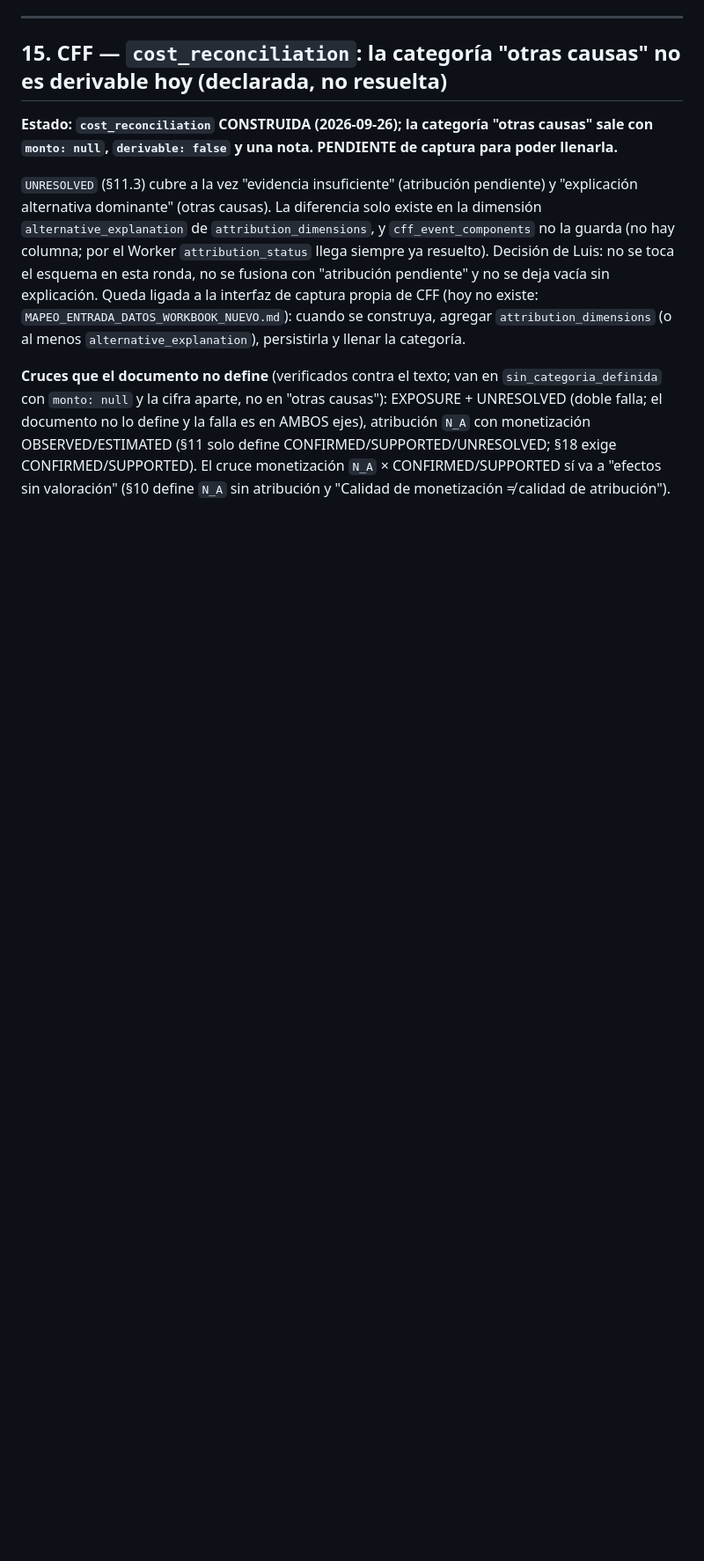
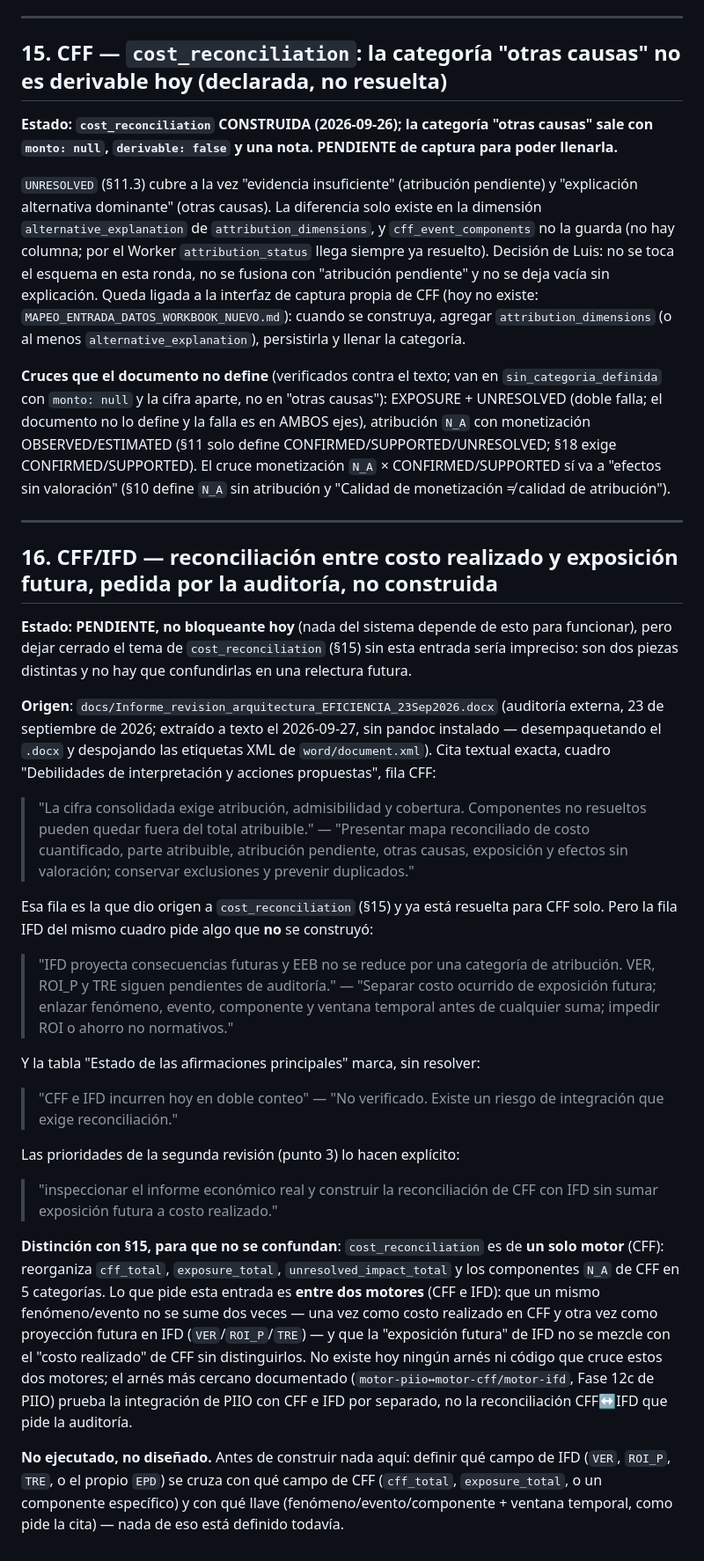
Before and after one commit to Coach-Luis-Caicedo/eficiencia-app, a Markdown page: PENDIENTES_BRECHAS_WORKER_MOTORES.md, the part around the change. Shown at 88% size. Rendered like a GitHub page; blank space fills up the shorter version.

Commit message:
docs: PENDIENTES §16 (reconciliacion CFF/IFD pedida por la auditoria, no construida)
Hallazgo de la auditoria externa (Informe_revision_arquitectura_EFICIENCIA_23Sep2026.docx,
extraido a texto sin pandoc instalado, desempaquetando el .docx). La fila CFF
del cuadro de acciones propuestas dio origen a cost_reconciliation (§15, ya
resuelto); la fila IFD y la fila 'CFF e IFD incurren hoy en doble conteo' de
la tabla de estado piden algo distinto y sin construir: reconciliar CFF con
IFD entre motores, no reorganizar los campos de un solo motor. Sin arnes ni
diseno todavia.

Co-Authored-By: Claude Sonnet 5 <noreply@anthropic.com>

```diff
--- a/PENDIENTES_BRECHAS_WORKER_MOTORES.md
+++ b/PENDIENTES_BRECHAS_WORKER_MOTORES.md
@@ -1095,3 +1095,62 @@ falla es en AMBOS ejes), atribución `N_A` con monetización OBSERVED/ESTIMATED
 El cruce monetización `N_A` × CONFIRMED/SUPPORTED sí va a "efectos sin
 valoración" (§10 define `N_A` sin atribución y "Calidad de monetización ≠ calidad
 de atribución").
+
+---
+
+## 16. CFF/IFD — reconciliación entre costo realizado y exposición futura, pedida por la auditoría, no construida
+
+**Estado: PENDIENTE, no bloqueante hoy** (nada del sistema depende de esto para
+funcionar), pero dejar cerrado el tema de `cost_reconciliation` (§15) sin esta
+entrada sería impreciso: son dos piezas distintas y no hay que confundirlas en
+una relectura futura.
+
+**Origen**: `docs/Informe_revision_arquitectura_EFICIENCIA_23Sep2026.docx`
+(auditoría externa, 23 de septiembre de 2026; extraído a texto el
+2026-09-27, sin pandoc instalado — desempaquetando el `.docx` y despojando
+las etiquetas XML de `word/document.xml`). Cita textual exacta, cuadro
+"Debilidades de interpretación y acciones propuestas", fila CFF:
+
+> "La cifra consolidada exige atribución, admisibilidad y cobertura.
+> Componentes no resueltos pueden quedar fuera del total atribuible."
+> — "Presentar mapa reconciliado de costo cuantificado, parte atribuible,
+> atribución pendiente, otras causas, exposición y efectos sin valoración;
+> conservar exclusiones y prevenir duplicados."
+
+Esa fila es la que dio origen a `cost_reconciliation` (§15) y ya está resuelta
+para CFF solo. Pero la fila IFD del mismo cuadro pide algo que **no** se
+construyó:
+
+> "IFD proyecta consecuencias futuras y EEB no se reduce por una categoría de
+> atribución. VER, ROI_P y TRE siguen pendientes de auditoría." —
+> "Separar costo ocurrido de exposición futura; enlazar fenómeno, evento,
+> componente y ventana temporal antes de cualquier suma; impedir ROI o ahorro
+> no normativos."
+
+Y la tabla "Estado de las afirmaciones principales" marca, sin resolver:
+
+> "CFF e IFD incurren hoy en doble conteo" — "No verificado. Existe un riesgo
+> de integración que exige reconciliación."
+
+Las prioridades de la segunda revisión (punto 3) lo hacen explícito:
+
+> "inspeccionar el informe económico real y construir la reconciliación de
+> CFF con IFD sin sumar exposición futura a costo realizado."
+
+**Distinción con §15, para que no se confundan**: `cost_reconciliation` es de
+**un solo motor** (CFF): reorganiza `cff_total`, `exposure_total`,
+`unresolved_impact_total` y los componentes `N_A` de CFF en 5 categorías. Lo
+que pide esta entrada es **entre dos motores** (CFF e IFD): que un mismo
+fenómeno/evento no se sume dos veces — una vez como costo realizado en CFF y
+otra vez como proyección futura en IFD (`VER`/`ROI_P`/`TRE`) — y que la
+"exposición futura" de IFD no se mezcle con el "costo realizado" de CFF sin
+distinguirlos. No existe hoy ningún arnés ni código que cruce estos dos
+motores; el arnés más cercano documentado (`motor-piio↔motor-cff/motor-ifd`,
+Fase 12c de PIIO) prueba la integración de PIIO con CFF e IFD por separado,
+no la reconciliación CFF↔IFD que pide la auditoría.
+
+**No ejecutado, no diseñado.** Antes de construir nada aquí: definir qué
+campo de IFD (`VER`, `ROI_P`, `TRE`, o el propio `EPD`) se cruza con qué
+campo de CFF (`cff_total`, `exposure_total`, o un componente específico) y
+con qué llave (fenómeno/evento/componente + ventana temporal, como pide la
+cita) — nada de eso está definido todavía.
```
